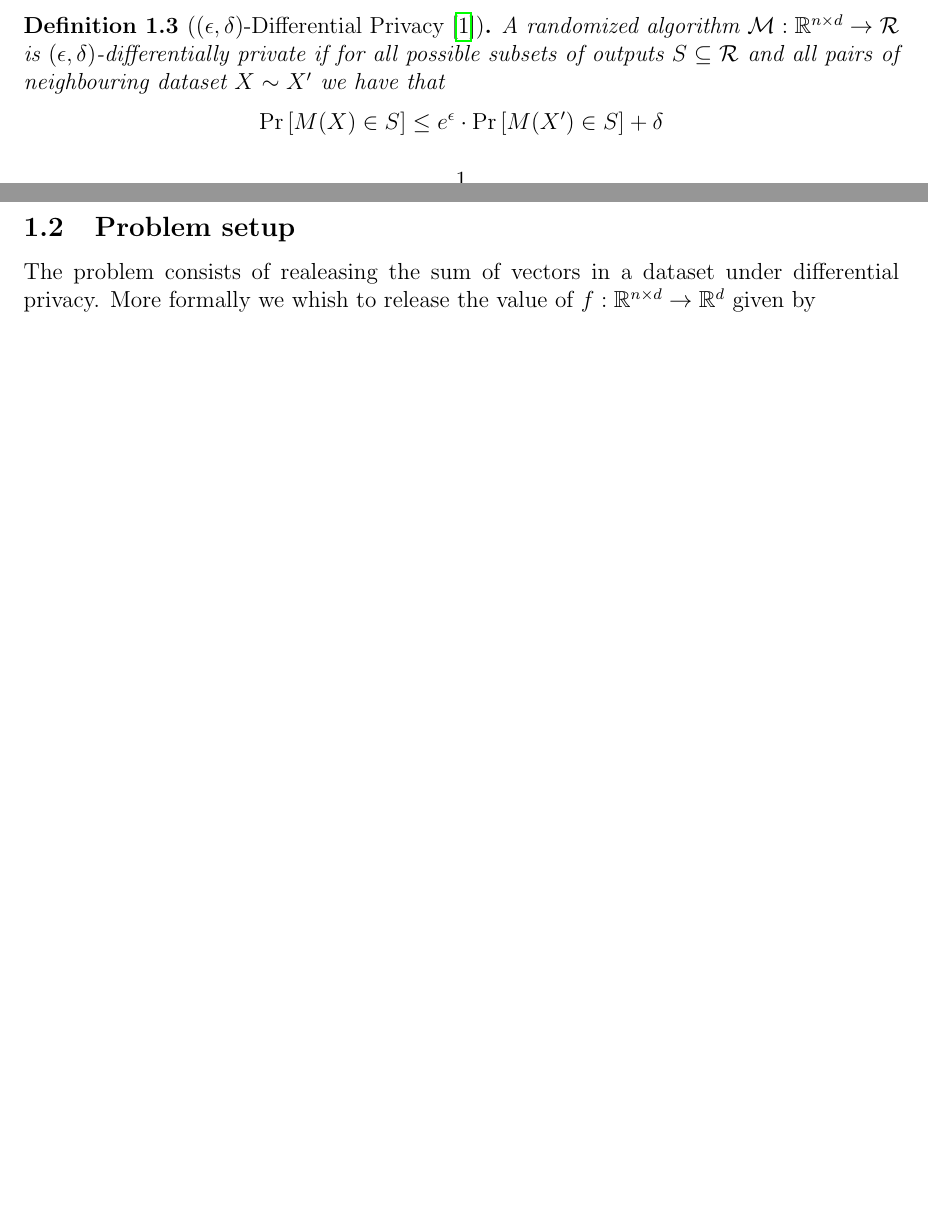
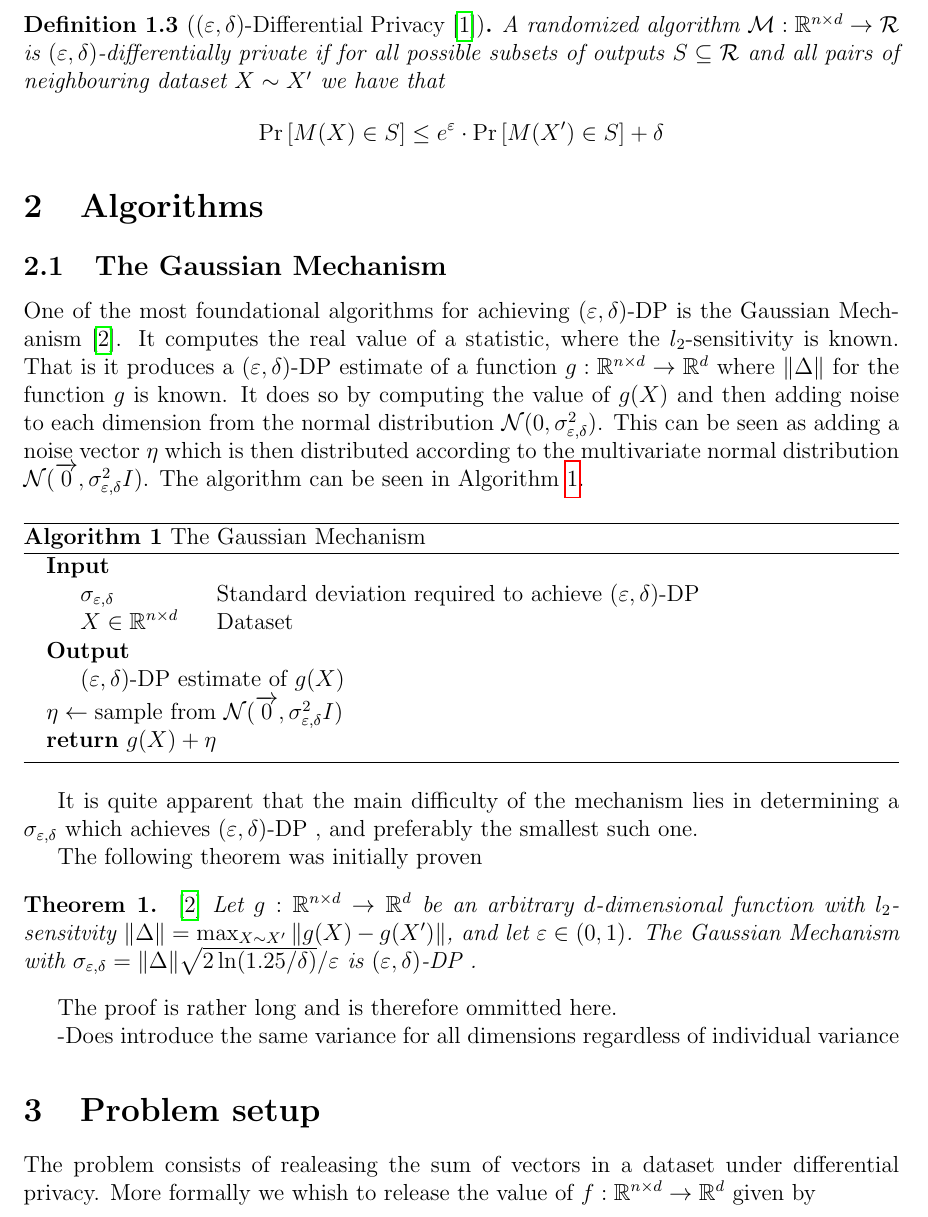
Before and after one commit to TSPoulsen/egm, a LaTeX document (report/main.tex, which reads report/symbols.tex): two parts of pages 1 and 2 of 2 before the commit and part of page 2 of 3 after it, the two joined at a grey line, cut so that both start at the same text, the shorter picture padded with empty space. Compiled offline with pdfLaTeX.

Commit message:
more report

```diff
--- a/report/main.tex
+++ b/report/main.tex
@@ -80,8 +95,56 @@ neighbouring dataset $X \sim X'$ we have that
 \end{definition}
 
 
+\section{Algorithms}
+\subsection{The Gaussian Mechanism}
+One of the most foundational algorithms for achieving
+\edp is the Gaussian Mechanism \cite{dpbasic}. It computes the real
+value of a statistic, where the $l_2$-sensitivity is known.
+That is it produces a \edp estimate of a function
+$g: \R^{n \times d} \rightarrow \R^{d}$ where $ \| \Delta \|$
+for the function $g$ is known.
+It does so by computing the value of $g(X)$ and then adding noise
+to each dimension from the normal distribution
+$\mathcal{N}(0, \sigma_{\epsilon,\delta}^2)$.
+This can be seen as adding a noise vector $\eta$ which
+is then distributed according to
+the multivariate normal distribution
+$\mathcal{N}(\overrightarrow{0}, \sigma_{\epsilon,\delta}^2I)$.
+The algorithm can be seen in Algorithm \ref{alg:gaussmech}.
 
-\subsection{Problem setup}
+\begin{algorithm}
+\caption{The Gaussian Mechanism}\label{alg:gaussmech}
+\begin{algorithmic}
+    \Input
+    \Desc{$\sigma_{\epsilon,\delta}$}{Standard deviation required to achieve \edp}
+    \Desc{$X \in \R^{n \times d}$}{Dataset}
+    \EndInput
+    \Output
+    \State\edp estimate of $g(X)$
+    \EndOutput
+    \State$\eta \gets \textnormal{sample from } \mathcal{N}(\overrightarrow{0}, \sigma_{\epsilon,\delta}^2I)$ \\
+    \Return$g(X) + \eta$
+\end{algorithmic}
+\end{algorithm}
+It is quite apparent that the main difficulty of the mechanism
+lies in determining a $\sigma_{\epsilon, \delta}$ which achieves
+\edp, and preferably the smallest such one.
+
+The following theorem was initially proven
+\begin{theorem}\textnormal{\cite{dpbasic}}
+Let $g: \R^{n \times d} \rightarrow \R^{d}$ be an arbitrary
+$d$-dimensional function with $l_2$-sensitvity
+$\| \Delta \| = \max_{X \sim X'} \| g(X) - g(X') \|$,
+and let $\epsilon \in (0,1)$.
+The Gaussian Mechanism with
+$\sigma_{\epsilon, \delta} = \| \Delta \| \sqrt{2\ln(1.25/\delta)}/\epsilon$
+is \edp.
+\end{theorem}
+The proof is rather long and is therefore ommitted here.
+
+-Does introduce the same variance for all dimensions regardless of individual variance
+
+\section{Problem setup}
 The problem consists of realeasing the sum of vectors
 in a dataset under differential privacy.
 More formally we whish to release the value of
--- a/report/symbols.tex
+++ b/report/symbols.tex
@@ -42,8 +42,11 @@
 % j'th entry
 \newcommand{\xj}{X^{(j)}}
 
+% pretty epsilon
+\renewcommand{\epsilon}{\varepsilon}
+
 % eps, delta - dp
-\newcommand{\edp}{$(\epsilon, \delta)$-DP}
+\newcommand{\edp}{$(\epsilon, \delta)$-DP }
 
 % rando algo M
 \newcommand{\M}{\mathcal{M}}
```
Also changed, not shown: notes.md (+1 -0 lines), report/main.bbl, report/main.pdf, report/main.tex (19 more changed lines), 7 other files.
